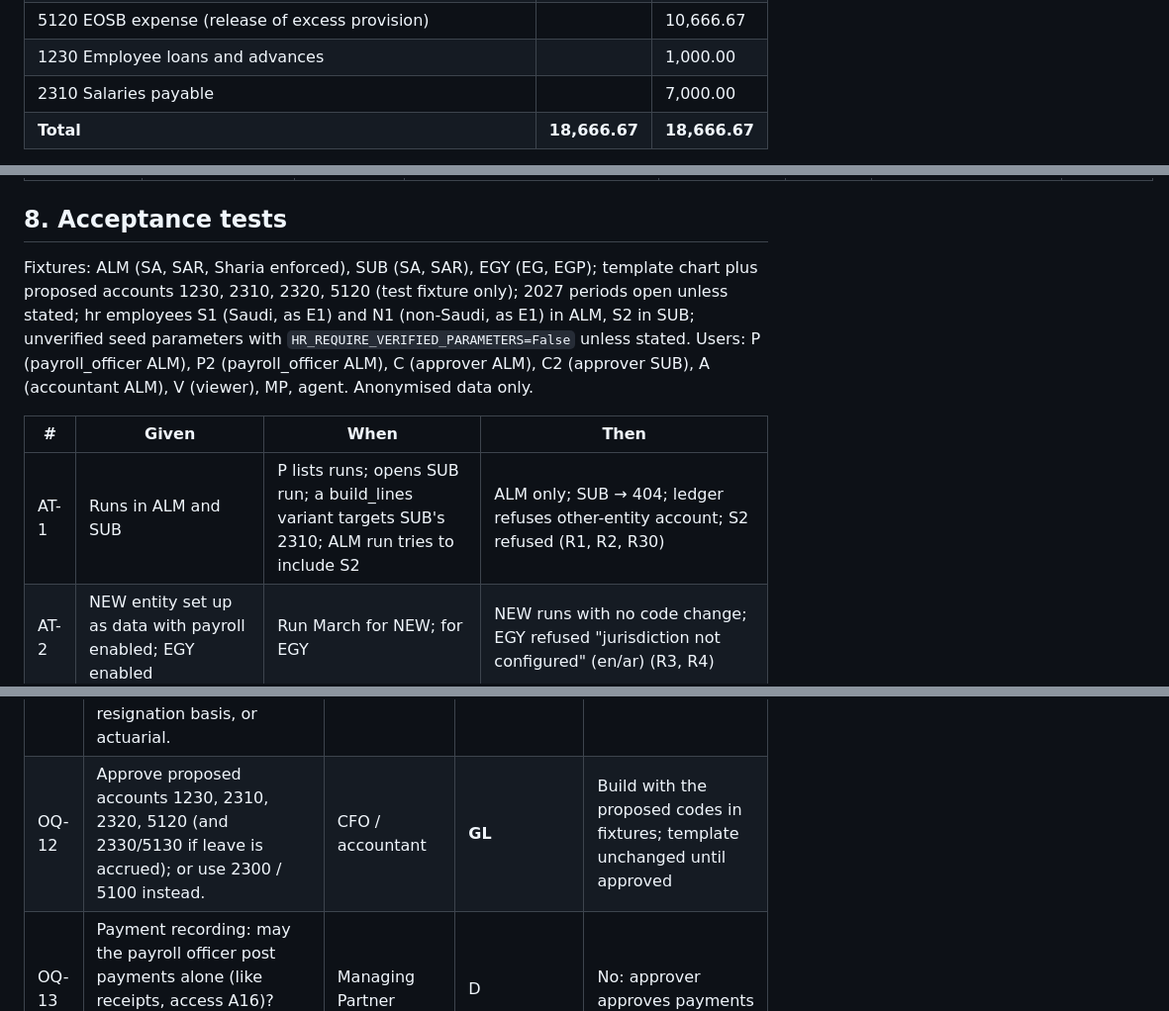
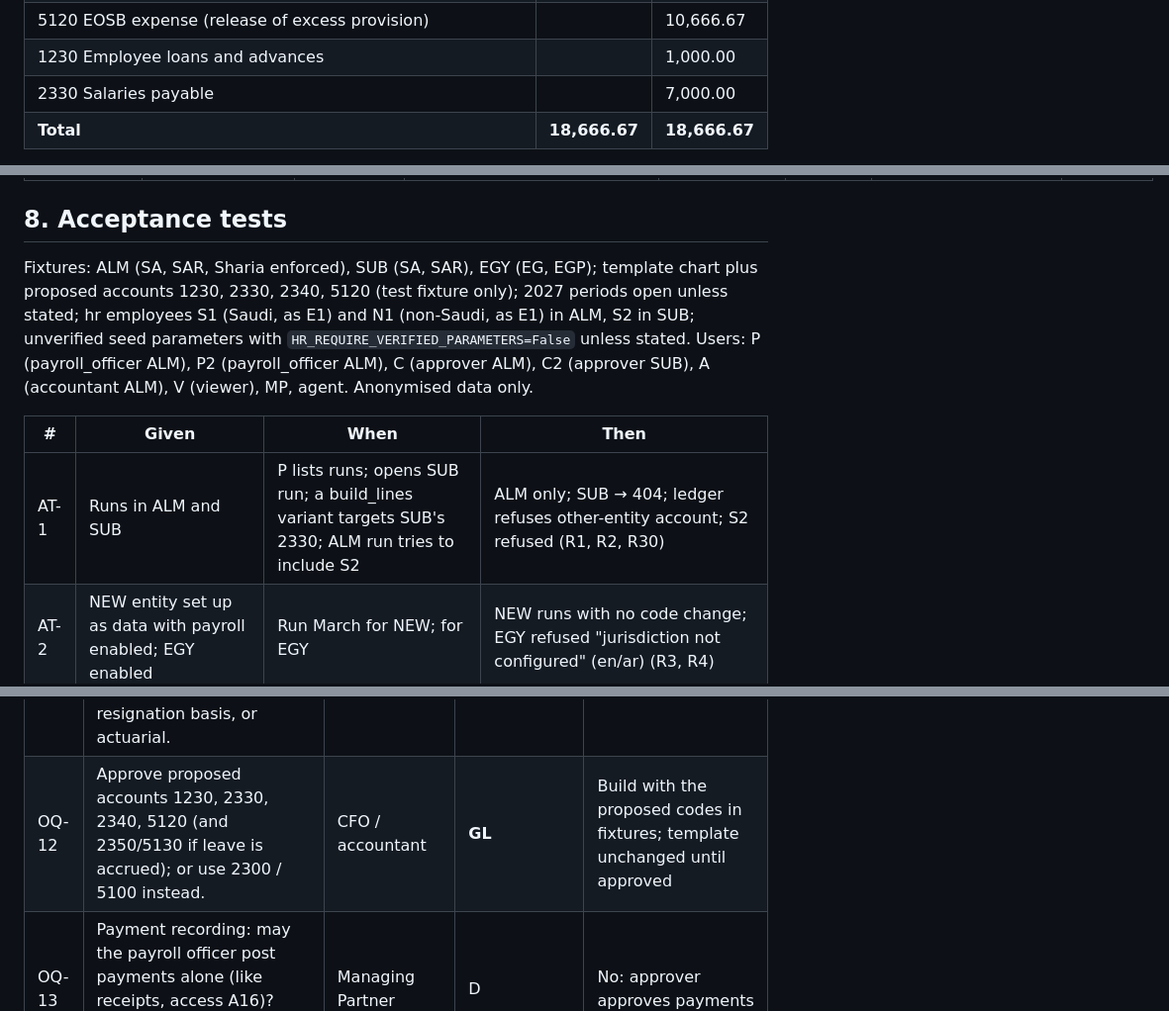
Before and after one commit to bmszamil/almiras-erp, a Markdown page: docs/specs/payroll.md, 3 parts joined by grey strips. Shown at 99% size. Rendered like a GitHub page.

```diff
--- a/docs/specs/payroll.md
+++ b/docs/specs/payroll.md
@@ -200,7 +202,7 @@ A negative EOSB accrual swaps 5120 and 2500. Retro, overtime and one-off earning
 | 5100 Salaries and benefits (leave encashment) | 2,666.67 | |
 | 5120 EOSB expense (release of excess provision) | | 10,666.67 |
 | 1230 Employee loans and advances | | 1,000.00 |
-| 2310 Salaries payable | | 7,000.00 |
+| 2330 Salaries payable | | 7,000.00 |
 | **Total** | **18,666.67** | **18,666.67** |
 
 Payment as E3 (kind `final_settlement`). If the award exceeds the provision, the shortfall is Dr 5120.
@@ -256,11 +258,11 @@ Roles `payroll_officer` and `hr_officer` are **proposed** (hr OQ-2). No permissi
 
 ## 8. Acceptance tests
 
-Fixtures: ALM (SA, SAR, Sharia enforced), SUB (SA, SAR), EGY (EG, EGP); template chart plus proposed accounts 1230, 2310, 2320, 5120 (test fixture only); 2027 periods open unless stated; hr employees S1 (Saudi, as E1) and N1 (non-Saudi, as E1) in ALM, S2 in SUB; unverified seed parameters with `HR_REQUIRE_VERIFIED_PARAMETERS=False` unless stated. Users: P (payroll_officer ALM), P2 (payroll_officer ALM), C (approver ALM), C2 (approver SUB), A (accountant ALM), V (viewer), MP, agent. Anonymised data only.
+Fixtures: ALM (SA, SAR, Sharia enforced), SUB (SA, SAR), EGY (EG, EGP); template chart plus proposed accounts 1230, 2330, 2340, 5120 (test fixture only); 2027 periods open unless stated; hr employees S1 (Saudi, as E1) and N1 (non-Saudi, as E1) in ALM, S2 in SUB; unverified seed parameters with `HR_REQUIRE_VERIFIED_PARAMETERS=False` unless stated. Users: P (payroll_officer ALM), P2 (payroll_officer ALM), C (approver ALM), C2 (approver SUB), A (accountant ALM), V (viewer), MP, agent. Anonymised data only.
 
 | # | Given | When | Then |
 |---|---|---|---|
-| AT-1 | Runs in ALM and SUB | P lists runs; opens SUB run; a build_lines variant targets SUB's 2310; ALM run tries to include S2 | ALM only; SUB → 404; ledger refuses other-entity account; S2 refused (R1, R2, R30) |
+| AT-1 | Runs in ALM and SUB | P lists runs; opens SUB run; a build_lines variant targets SUB's 2330; ALM run tries to include S2 | ALM only; SUB → 404; ledger refuses other-entity account; S2 refused (R1, R2, R30) |
 | AT-2 | NEW entity set up as data with payroll enabled; EGY enabled | Run March for NEW; for EGY | NEW runs with no code change; EGY refused "jurisdiction not configured" (en/ar) (R3, R4) |
 | AT-3 | Input amount as float; S1 contract in USD (fixture forced) | Save input; calculate | Float refused; calculation refused naming the currency (R5) |
 | AT-4 | March regular run approved | Create a second regular March run; off-cycle without `reason_ar`; set `status="approved"` directly on a draft | Refused; refused; refused (model, and DB trigger on PostgreSQL) (R6, R7) |
@@ -302,7 +304,7 @@ Fixtures: ALM (SA, SAR, Sharia enforced), SUB (SA, SAR), EGY (EG, EGP); template
 | OQ-9 | GOSI details **[CC-verify]**: annuity rates by cohort under the new Social Insurance Law, GCC nationals, cap/floor, wage composition and reference date, housing deemed value, late-payment fines, reconciliation import format. | compliance-checker | **GL** (real runs); build on parameters | Seed per R20, R21; manual reconciliation |
 | OQ-10 | WPS / Mudad **[CC-verify]**: file format(s) per bank, fields, encoding, Mudad upload vs API, which banks each entity uses, file retention. | compliance-checker + CFO | **B** for WPS file generation | No file until a format is configured; manual upload; 30 days retention |
 | OQ-11 | EOSB provision measurement (IFRS for SMEs s28 **[CC-verify]**): vested amount on termination basis, resignation basis, or actuarial. | Accountant | D | Termination basis (fraction 1) |
-| OQ-12 | Approve proposed accounts 1230, 2310, 2320, 5120 (and 2330/5130 if leave is accrued); or use 2300 / 5100 instead. | CFO / accountant | **GL** | Build with the proposed codes in fixtures; template unchanged until approved |
+| OQ-12 | Approve proposed accounts 1230, 2330, 2340, 5120 (and 2350/5130 if leave is accrued); or use 2300 / 5100 instead. | CFO / accountant | **GL** | Build with the proposed codes in fixtures; template unchanged until approved |
 | OQ-13 | Payment recording: may the payroll officer post payments alone (like receipts, access A16)? Link to future bank reconciliation. | Managing Partner | D | No: approver approves payments |
 | OQ-14 | Approver who is an employee in the run (own pay). | Managing Partner | D | R39 |
 | OQ-15 | Secondment recharge basis: billing contract price (fixed) or actual payroll cost (cost-plus, monthly variable); does payroll feed billing automatically? | Managing Partner + CFO | D | Billing contract price; payroll gives a report only |
```
Also changed, not shown: other parts of docs/specs/payroll.md (+11 -9 lines).
